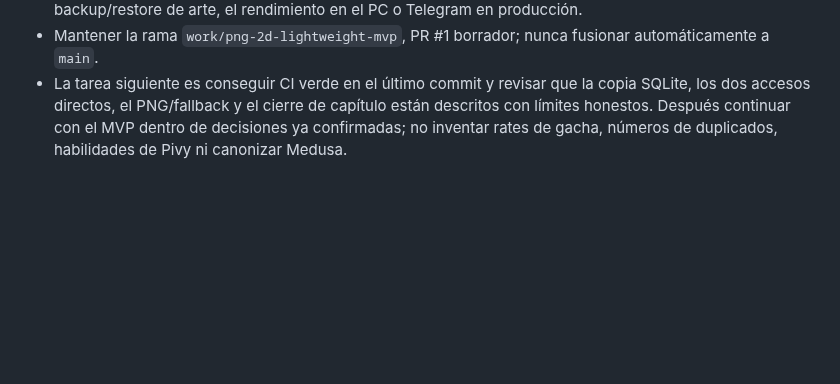
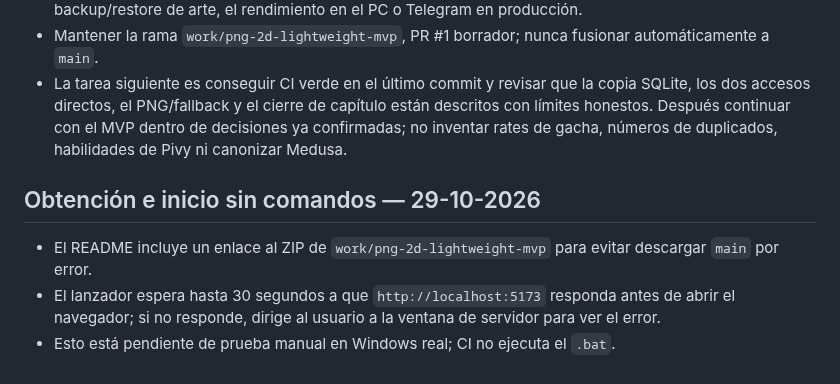
Before and after one commit to eltiootaku2020-cmyk/cardwaifu, a Markdown page: REGISTRO_DE_CONTINUIDAD.md, the part around the change. Drawn GitHub-style; blank space fills up the shorter version.

Commit message:
docs: record user download path and robust launcher wait

```diff
--- a/REGISTRO_DE_CONTINUIDAD.md
+++ b/REGISTRO_DE_CONTINUIDAD.md
@@ -84,3 +84,10 @@ No integrar el PR ni declarar el programa completo por la existencia de código.
 - No se ha probado `INICIAR_UMBRA.bat` ni `RESPALDAR_UMBRA.bat` en Windows real; tampoco el backup/restore de arte, el rendimiento en el PC o Telegram en producción.
 - Mantener la rama `work/png-2d-lightweight-mvp`, PR #1 borrador; nunca fusionar automáticamente a `main`.
 - La tarea siguiente es conseguir CI verde en el último commit y revisar que la copia SQLite, los dos accesos directos, el PNG/fallback y el cierre de capítulo están descritos con límites honestos. Después continuar con el MVP dentro de decisiones ya confirmadas; no inventar rates de gacha, números de duplicados, habilidades de Pivy ni canonizar Medusa.
+
+
+## Obtención e inicio sin comandos — 29-10-2026
+
+- El README incluye un enlace al ZIP de `work/png-2d-lightweight-mvp` para evitar descargar `main` por error.
+- El lanzador espera hasta 30 segundos a que `http://localhost:5173` responda antes de abrir el navegador; si no responde, dirige al usuario a la ventana de servidor para ver el error.
+- Esto está pendiente de prueba manual en Windows real; CI no ejecuta el `.bat`.
```
